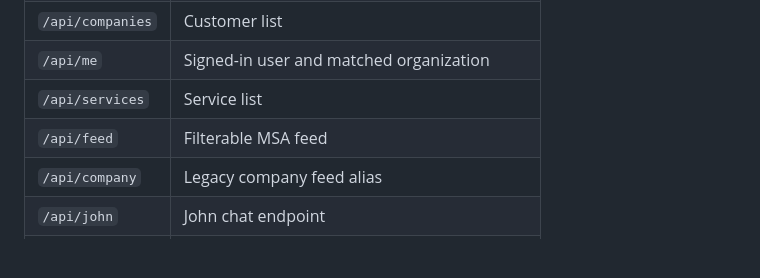
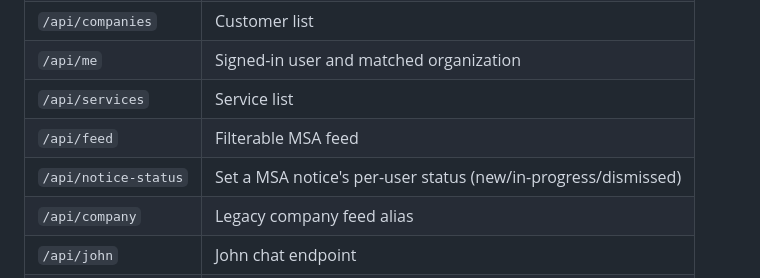
Before and after one commit to Alexz3221/MSAi-Manager, a Markdown page: README.md, the part around the change. GitHub-like rendering; blank space fills up the shorter version.

Commit message:
Update README.md
added the /api/notice-status endpoint

```diff
--- a/README.md
+++ b/README.md
@@ -234,6 +234,7 @@ prototype advisor rather than durable chat storage.
 | `/api/me` | Signed-in user and matched organization |
 | `/api/services` | Service list |
 | `/api/feed` | Filterable MSA feed |
+| `/api/notice-status` | Set a MSA notice's per-user status (new/in-progress/dismissed) |
 | `/api/company` | Legacy company feed alias |
 | `/api/john` | John chat endpoint |
 | `POST /` | Pub/Sub push webhook for GCS text ingestion |
```
